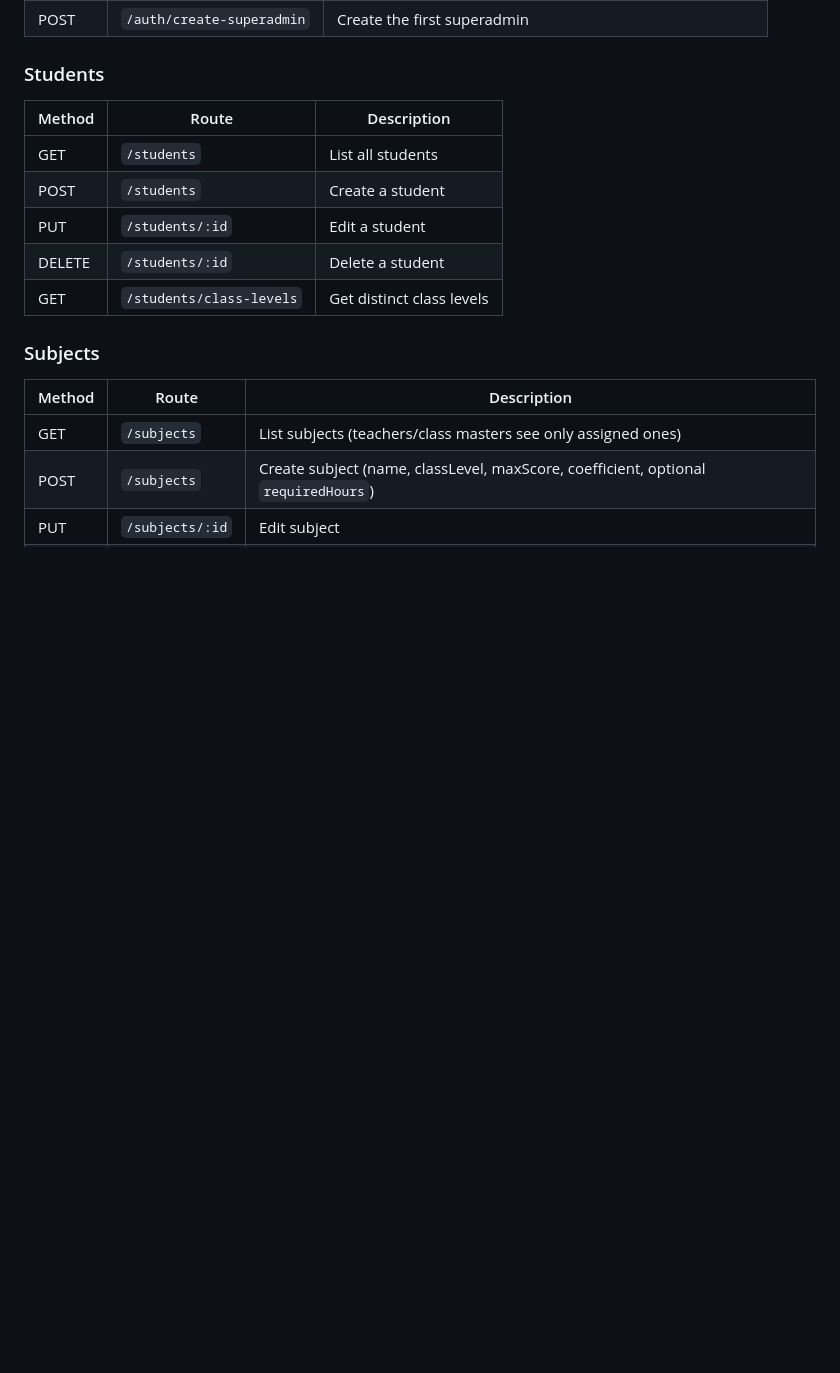
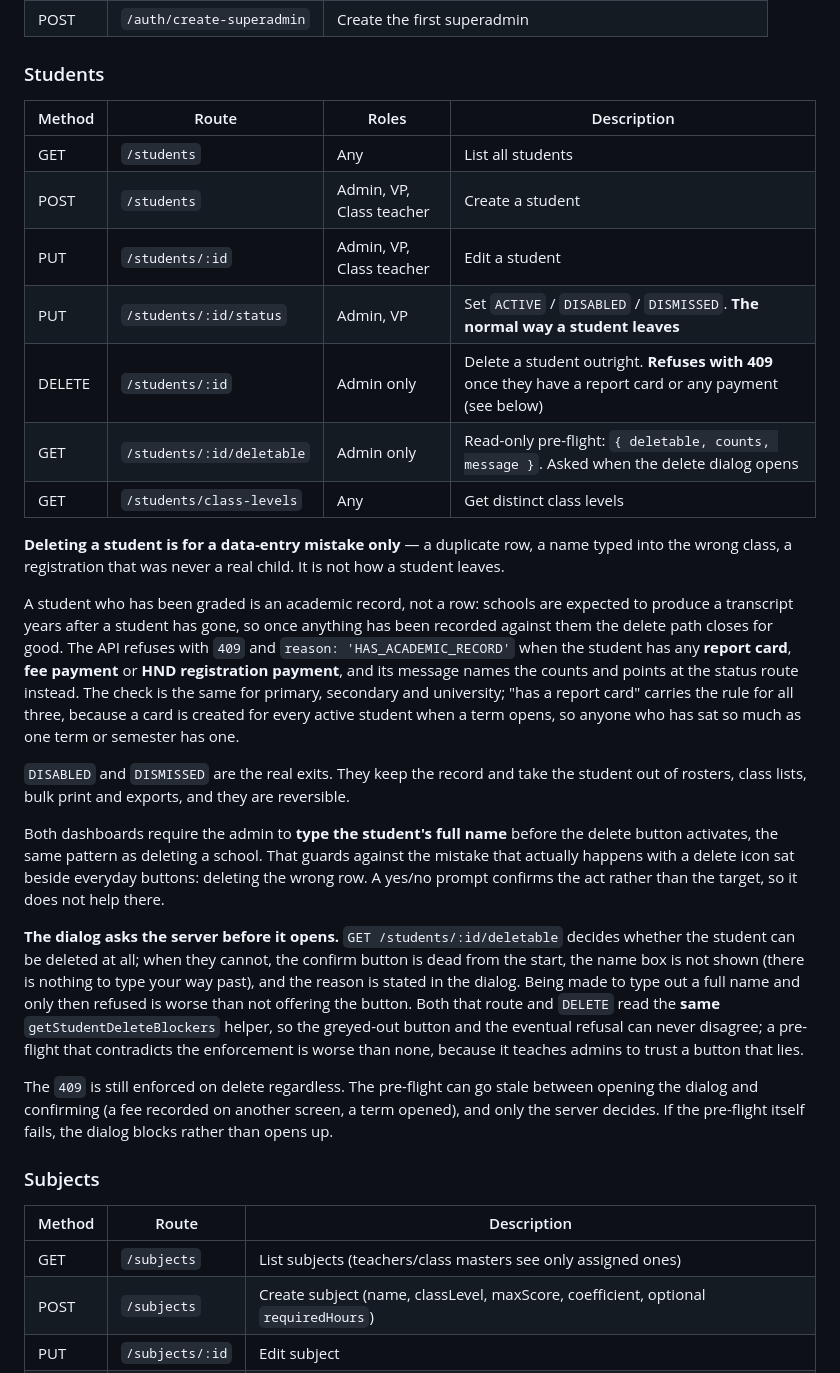
Before and after one commit to mengotduran/reportcard, a Markdown page: DOCUMENTATION.md, the part around one of its changes. GitHub-like rendering; blank space fills up the shorter version.

Commit message:
Write down the deletion rules for students and report cards
The route table claimed DELETE /students/:id existed when it did not, and listed
report card deletion as an ordinary admin action. Both are now wrong in the other
direction, so the tables and the reasoning behind them are brought up to date.

Records what the code enforces and why: a graded student is an academic record
rather than a row, a published report card is an issued document a parent may hold
a copy of, and Disabled/Dismissed is the real way a student leaves. Also documents
the studentStatus filter, the deletable pre-flight and the rule that a pre-flight
and its enforcement must read the same helper.

Co-Authored-By: Claude Opus 5 <noreply@anthropic.com>

```diff
--- a/DOCUMENTATION.md
+++ b/DOCUMENTATION.md
@@ -172,13 +172,47 @@ Base URL: `http://localhost:5000/api`
 | POST | `/auth/create-superadmin` | Create the first superadmin |
 
 ### Students
-| Method | Route | Description |
-|--------|-------|-------------|
-| GET | `/students` | List all students |
-| POST | `/students` | Create a student |
-| PUT | `/students/:id` | Edit a student |
-| DELETE | `/students/:id` | Delete a student |
-| GET | `/students/class-levels` | Get distinct class levels |
+| Method | Route | Roles | Description |
+|--------|-------|-------|-------------|
+| GET | `/students` | Any | List all students |
+| POST | `/students` | Admin, VP, Class teacher | Create a student |
+| PUT | `/students/:id` | Admin, VP, Class teacher | Edit a student |
+| PUT | `/students/:id/status` | Admin, VP | Set `ACTIVE` / `DISABLED` / `DISMISSED`. **The normal way a student leaves** |
+| DELETE | `/students/:id` | Admin only | Delete a student outright. **Refuses with 409** once they have a report card or any payment (see below) |
+| GET | `/students/:id/deletable` | Admin only | Read-only pre-flight: `{ deletable, counts, message }`. Asked when the delete dialog opens |
+| GET | `/students/class-levels` | Any | Get distinct class levels |
+
+**Deleting a student is for a data-entry mistake only** — a duplicate row, a name typed into
+the wrong class, a registration that was never a real child. It is not how a student leaves.
+
+A student who has been graded is an academic record, not a row: schools are expected to
+produce a transcript years after a student has gone, so once anything has been recorded
+against them the delete path closes for good. The API refuses with `409` and
+`reason: 'HAS_ACADEMIC_RECORD'` when the student has any **report card**, **fee payment** or
+**HND registration payment**, and its message names the counts and points at the status route
+instead. The check is the same for primary, secondary and university; "has a report card"
+carries the rule for all three, because a card is created for every active student when a term
+opens, so anyone who has sat so much as one term or semester has one.
+
+`DISABLED` and `DISMISSED` are the real exits. They keep the record and take the student out
+of rosters, class lists, bulk print and exports, and they are reversible.
+
+Both dashboards require the admin to **type the student's full name** before the delete button
+activates, the same pattern as deleting a school. That guards against the mistake that actually
+happens with a delete icon sat beside everyday buttons: deleting the wrong row. A yes/no prompt
+confirms the act rather than the target, so it does not help there.
+
+**The dialog asks the server before it opens.** `GET /students/:id/deletable` decides whether
+the student can be deleted at all; when they cannot, the confirm button is dead from the start,
+the name box is not shown (there is nothing to type your way past), and the reason is stated in
+the dialog. Being made to type out a full name and only then refused is worse than not offering
+the button. Both that route and `DELETE` read the **same** `getStudentDeleteBlockers` helper, so
+the greyed-out button and the eventual refusal can never disagree; a pre-flight that contradicts
+the enforcement is worse than none, because it teaches admins to trust a button that lies.
+
+The `409` is still enforced on delete regardless. The pre-flight can go stale between opening
+the dialog and confirming (a fee recorded on another screen, a term opened), and only the server
+decides. If the pre-flight itself fails, the dialog blocks rather than opens up.
 
 ### Subjects
 | Method | Route | Description |
```
Also changed, not shown: other parts of DOCUMENTATION.md (+32 -1 lines).
